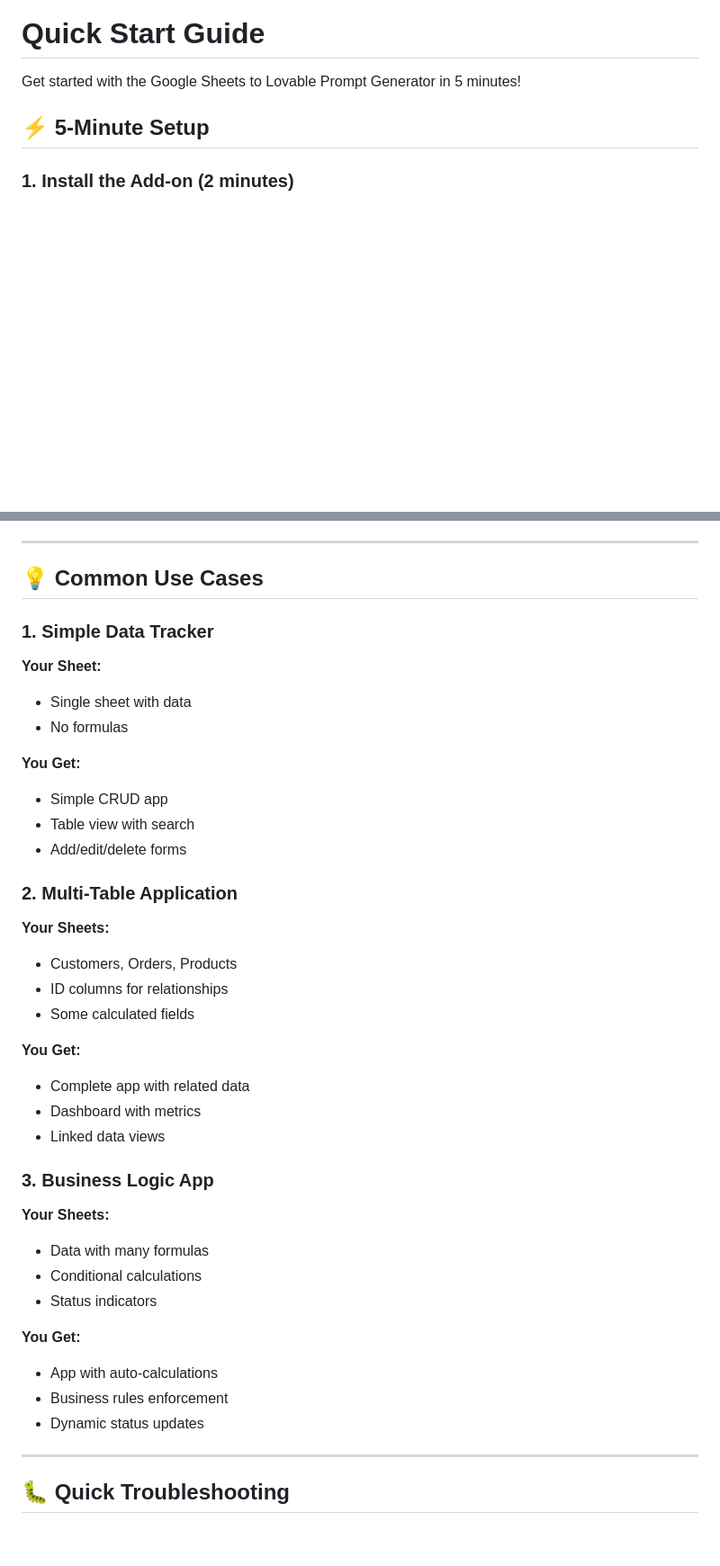
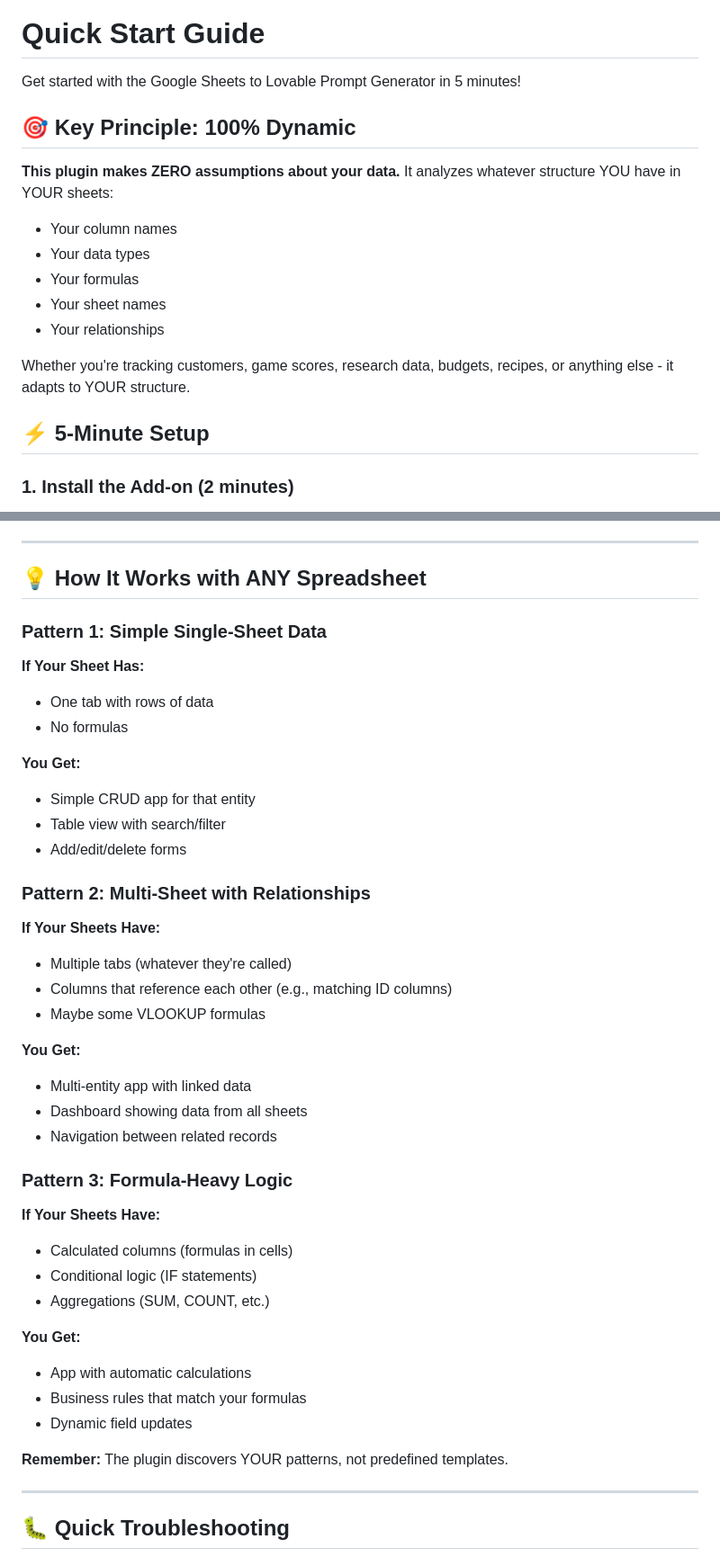
Before and after one commit to racsoadenatsac/Bullsheet-main, a Markdown page: google-sheets-lovable-plugin/QUICK_START.md, 2 parts joined by grey strips. Shown at 90% size. Drawn GitHub-style; blank space fills up the shorter version.

```diff
--- a/google-sheets-lovable-plugin/QUICK_START.md
+++ b/google-sheets-lovable-plugin/QUICK_START.md
@@ -1,6 +1,17 @@
 # Quick Start Guide
 
 Get started with the Google Sheets to Lovable Prompt Generator in 5 minutes!
+
+## 🎯 Key Principle: 100% Dynamic
+
+**This plugin makes ZERO assumptions about your data.** It analyzes whatever structure YOU have in YOUR sheets:
+- Your column names
+- Your data types
+- Your formulas
+- Your sheet names
+- Your relationships
+
+Whether you're tracking customers, game scores, research data, budgets, recipes, or anything else - it adapts to YOUR structure.
 
 ## ⚡ 5-Minute Setup
 
@@ -177,42 +188,44 @@ The analyzer will detect: "Orders references Customers"
 
 ---
 
-## 💡 Common Use Cases
+## 💡 How It Works with ANY Spreadsheet
 
-### 1. Simple Data Tracker
+### Pattern 1: Simple Single-Sheet Data
 
-**Your Sheet:**
-- Single sheet with data
+**If Your Sheet Has:**
+- One tab with rows of data
 - No formulas
 
 **You Get:**
-- Simple CRUD app
-- Table view with search
+- Simple CRUD app for that entity
+- Table view with search/filter
 - Add/edit/delete forms
 
-### 2. Multi-Table Application
+### Pattern 2: Multi-Sheet with Relationships
 
-**Your Sheets:**
-- Customers, Orders, Products
-- ID columns for relationships
-- Some calculated fields
+**If Your Sheets Have:**
+- Multiple tabs (whatever they're called)
+- Columns that reference each other (e.g., matching ID columns)
+- Maybe some VLOOKUP formulas
 
 **You Get:**
-- Complete app with related data
-- Dashboard with metrics
-- Linked data views
+- Multi-entity app with linked data
+- Dashboard showing data from all sheets
+- Navigation between related records
 
-### 3. Business Logic App
+### Pattern 3: Formula-Heavy Logic
 
-**Your Sheets:**
-- Data with many formulas
-- Conditional calculations
-- Status indicators
+**If Your Sheets Have:**
+- Calculated columns (formulas in cells)
+- Conditional logic (IF statements)
+- Aggregations (SUM, COUNT, etc.)
 
 **You Get:**
-- App with auto-calculations
-- Business rules enforcement
-- Dynamic status updates
+- App with automatic calculations
+- Business rules that match your formulas
+- Dynamic field updates
+
+**Remember:** The plugin discovers YOUR patterns, not predefined templates.
 
 ---
 
```
Also changed, not shown: google-sheets-lovable-plugin/EXAMPLE_OUTPUT.md (+5 -1 lines), google-sheets-lovable-plugin/README.md (+55 -23 lines).
